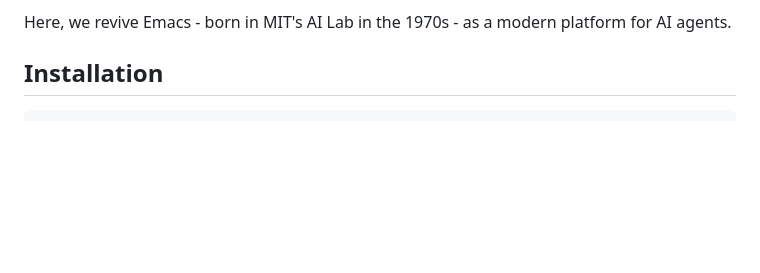
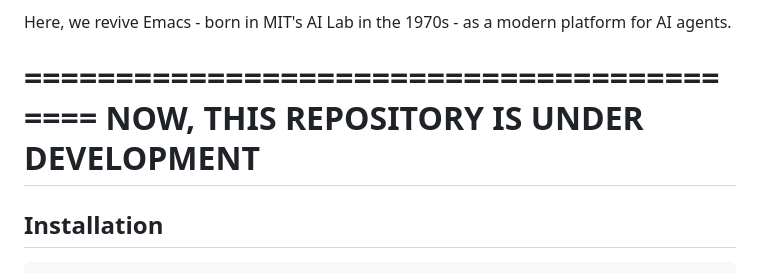
Before and after one commit to ywatanabe1989/ELMO, a Markdown page: README.md, the part around one of its changes. Drawn GitHub-style; blank space fills up the shorter version.

Commit message:
Add notice about repository development

```diff
--- a/README.md
+++ b/README.md
@@ -38,6 +38,10 @@ Semacs, written in Elisp, offers unique advantages:
 
 Here, we revive Emacs - born in MIT's AI Lab in the 1970s - as a modern platform for AI agents.
 
+
+==========================================
+NOW, THIS REPOSITORY IS UNDER DEVELOPMENT
+==========================================
 
 ## Installation
 
```
Also changed, not shown: other parts of README.md (+1 -1 lines).
